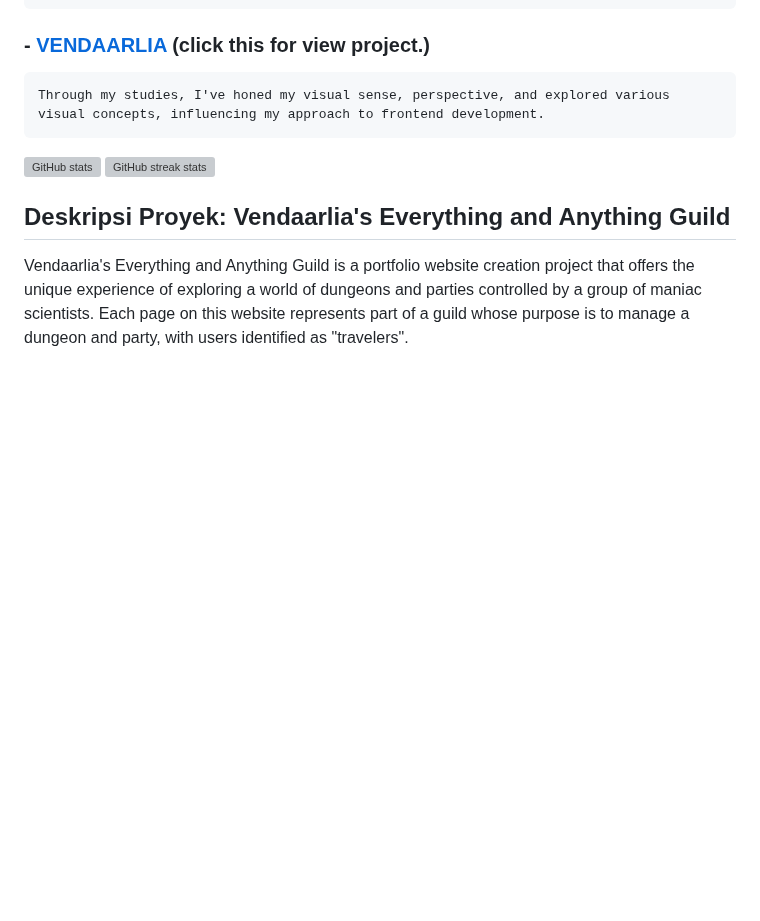
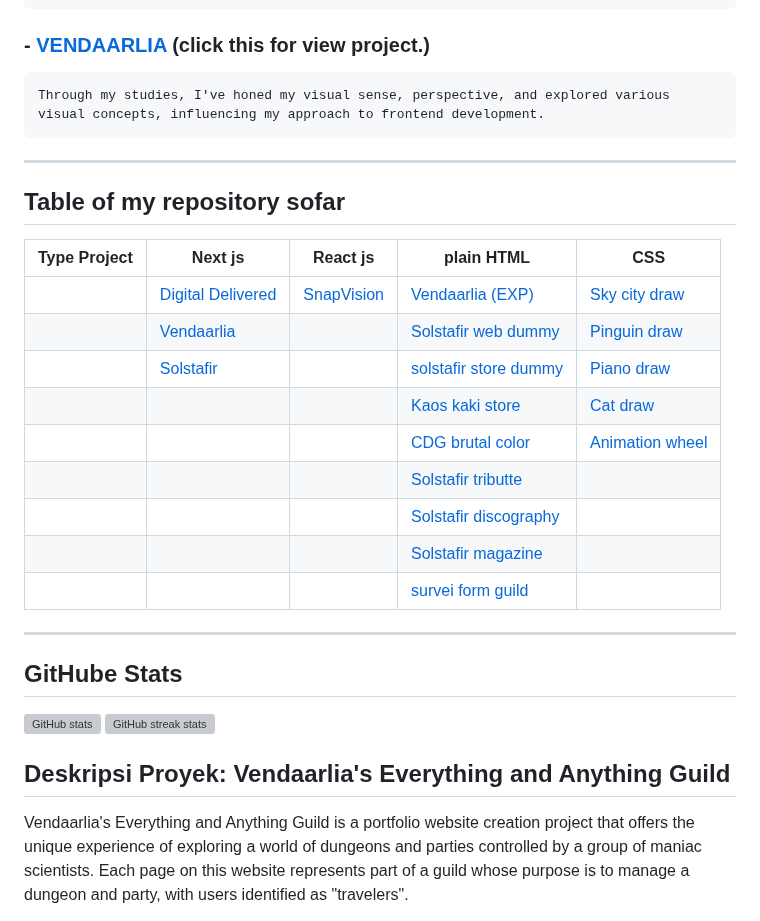
Before and after one commit to Vendaarlia/vendaarlia, a Markdown page: README.md, the part around the change. Drawn GitHub-style; blank space fills up the shorter version; grey boxes are pictures that could not be loaded.

````diff
--- a/README.md
+++ b/README.md
@@ -25,6 +25,24 @@ This Next.js project serves as a tribute to Solstafir, featuring various section
   ```
 Through my studies, I've honed my visual sense, perspective, and explored various visual concepts, influencing my approach to frontend development.
   ```
+___
+
+## Table of my repository sofar
+
+| Type Project | Next js           | React js   | plain HTML            | CSS             |
+|--------------|-------------------|------------|-----------------------|-----------------|
+|              | [Digital Delivered](https://github.com/Vendaarlia/digital-delivered) | [SnapVision](https://github.com/Vendaarlia/my-portfolio) | [Vendaarlia (EXP)](https://github.com/Vendaarlia/vendaarlia)      | [Sky city draw](https://github.com/Vendaarlia/Sky_City_Draw)   |
+|              | [Vendaarlia](https://github.com/Vendaarlia/custome-nextjs)        |            | [Solstafir web dummy](https://github.com/Vendaarlia/Solstafir_Website_Dummy)   | [Pinguin draw](https://github.com/Vendaarlia/Pinguin_Draw_Css)    |
+|              | [Solstafir](https://github.com/Vendaarlia/my-nextjs)         |            | [solstafir store dummy](https://github.com/Vendaarlia/Solstafir_Store_Dummy) | [Piano draw](https://github.com/Vendaarlia/Piano_Draw_Css)      |
+|              |                   |            | [Kaos kaki store](https://github.com/Vendaarlia/KAOS_KAKI_STORE)       | [Cat draw](https://github.com/Vendaarlia/Cat_Draw_Css)        |
+|              |                   |            | [CDG brutal color](https://github.com/Vendaarlia/CDG-brutal-color-porto)      | [Animation wheel](https://github.com/Vendaarlia/Animation_Wheel_Css) |
+|              |                   |            | [Solstafir tributte](https://github.com/Vendaarlia/Tributte_Solstafir)    |                 |
+|              |                   |            | [Solstafir discography](https://github.com/Vendaarlia/Solstafir_Discography) |                 |
+|              |                   |            | [Solstafir magazine](https://github.com/Vendaarlia/Magazine_Solstafir)    |                 |
+|              |                   |            | [survei form guild](https://github.com/Vendaarlia/survey_form_guild)     |                 |
+
+___
+## GitHube Stats
 
 ![GitHub stats](https://github-readme-stats.vercel.app/api?username=vendaarlia&show_icons=true) ![GitHub streak stats](https://streak-stats.demolab.com/?user=vendaarlia)
 
````
